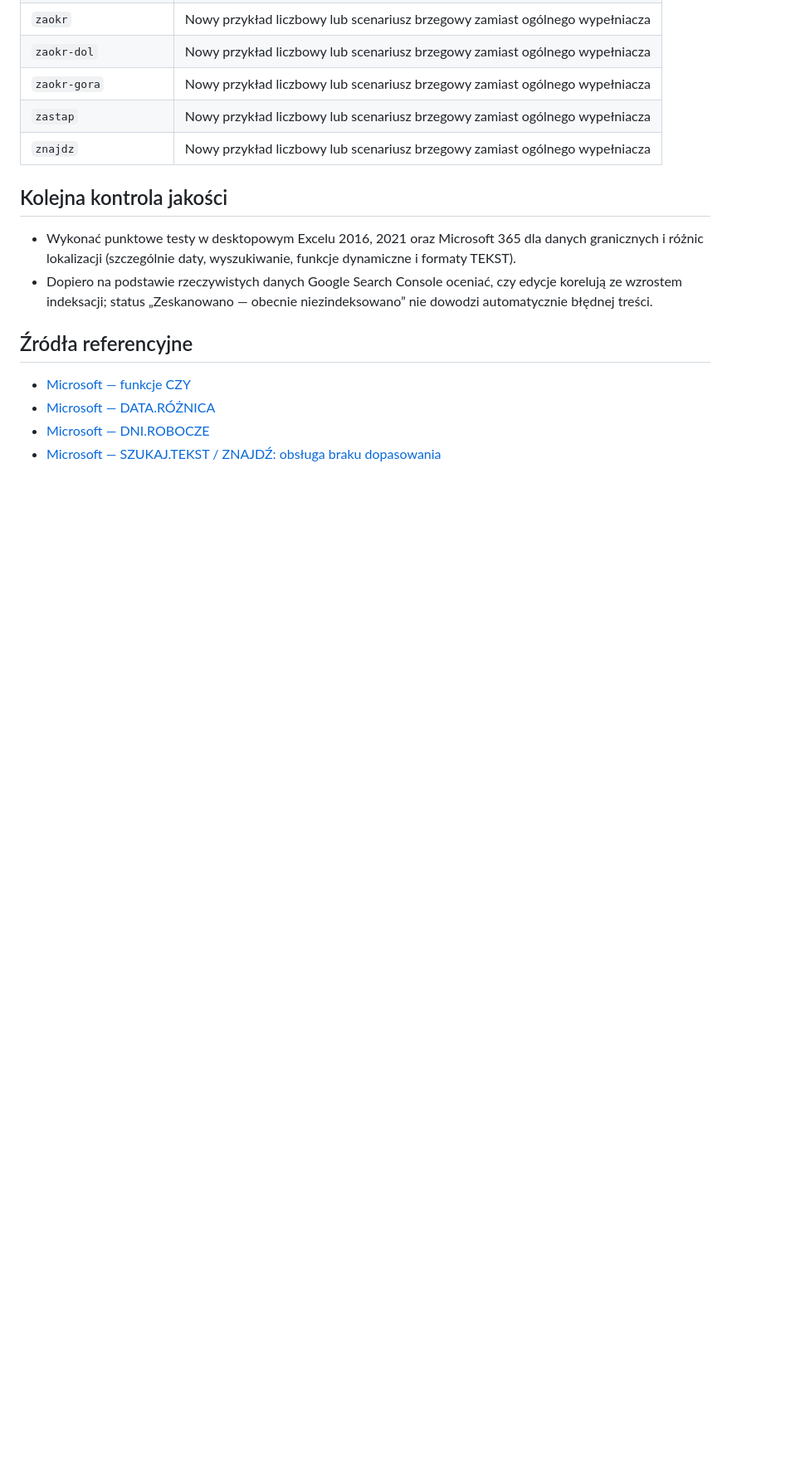
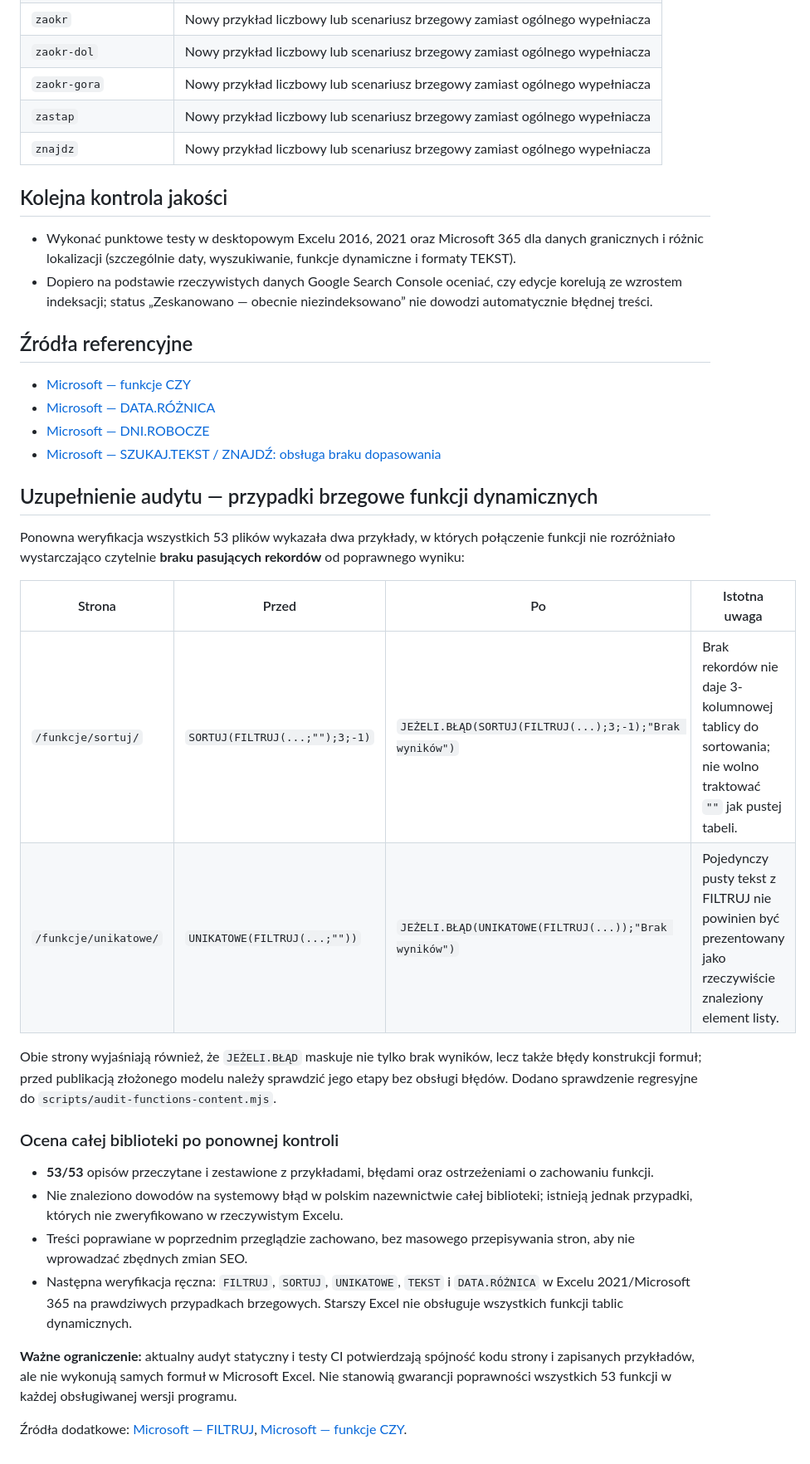
Before and after one commit to FilipCiesielsk1/ExcelNaLuzie, a Markdown page: docs/AUDYT_FUNKCJI_2026-10-22.md, the part around the change. Shown at 83% size. Drawn GitHub-style; blank space fills up the shorter version.

Commit message:
Document full-library review and the two corrected empty-result scenarios

```diff
--- a/docs/AUDYT_FUNKCJI_2026-10-22.md
+++ b/docs/AUDYT_FUNKCJI_2026-10-22.md
@@ -89,3 +89,25 @@
 - [Microsoft — DATA.RÓŻNICA](https://support.microsoft.com/pl-pl/excel/functions/datedif-function)
 - [Microsoft — DNI.ROBOCZE](https://support.microsoft.com/pl-pl/excel/functions/networkdays-function)
 - [Microsoft — SZUKAJ.TEKST / ZNAJDŹ: obsługa braku dopasowania](https://support.microsoft.com/pl-pl/excel/how-to-correct-a-value-error-in-find-findb-and-search-searchb-functions)
+
+## Uzupełnienie audytu — przypadki brzegowe funkcji dynamicznych
+
+Ponowna weryfikacja wszystkich 53 plików wykazała dwa przykłady, w których połączenie funkcji nie rozróżniało wystarczająco czytelnie **braku pasujących rekordów** od poprawnego wyniku:
+
+| Strona | Przed | Po | Istotna uwaga |
+|---|---|---|---|
+| `/funkcje/sortuj/` | `SORTUJ(FILTRUJ(...;"");3;-1)` | `JEŻELI.BŁĄD(SORTUJ(FILTRUJ(...);3;-1);"Brak wyników")` | Brak rekordów nie daje 3-kolumnowej tablicy do sortowania; nie wolno traktować `""` jak pustej tabeli. |
+| `/funkcje/unikatowe/` | `UNIKATOWE(FILTRUJ(...;""))` | `JEŻELI.BŁĄD(UNIKATOWE(FILTRUJ(...));"Brak wyników")` | Pojedynczy pusty tekst z FILTRUJ nie powinien być prezentowany jako rzeczywiście znaleziony element listy. |
+
+Obie strony wyjaśniają również, że `JEŻELI.BŁĄD` maskuje nie tylko brak wyników, lecz także błędy konstrukcji formuł; przed publikacją złożonego modelu należy sprawdzić jego etapy bez obsługi błędów. Dodano sprawdzenie regresyjne do `scripts/audit-functions-content.mjs`.
+
+### Ocena całej biblioteki po ponownej kontroli
+
+- **53/53** opisów przeczytane i zestawione z przykładami, błędami oraz ostrzeżeniami o zachowaniu funkcji.
+- Nie znaleziono dowodów na systemowy błąd w polskim nazewnictwie całej biblioteki; istnieją jednak przypadki, których nie zweryfikowano w rzeczywistym Excelu.
+- Treści poprawiane w poprzednim przeglądzie zachowano, bez masowego przepisywania stron, aby nie wprowadzać zbędnych zmian SEO.
+- Następna weryfikacja ręczna: `FILTRUJ`, `SORTUJ`, `UNIKATOWE`, `TEKST` i `DATA.RÓŻNICA` w Excelu 2021/Microsoft 365 na prawdziwych przypadkach brzegowych. Starszy Excel nie obsługuje wszystkich funkcji tablic dynamicznych.
+
+**Ważne ograniczenie:** aktualny audyt statyczny i testy CI potwierdzają spójność kodu strony i zapisanych przykładów, ale nie wykonują samych formuł w Microsoft Excel. Nie stanowią gwarancji poprawności wszystkich 53 funkcji w każdej obsługiwanej wersji programu.
+
+Źródła dodatkowe: [Microsoft — FILTRUJ](https://support.microsoft.com/pl-pl/excel/functions/filter-function), [Microsoft — funkcje CZY](https://support.microsoft.com/pl-pl/excel/functions/is-functions).
```
